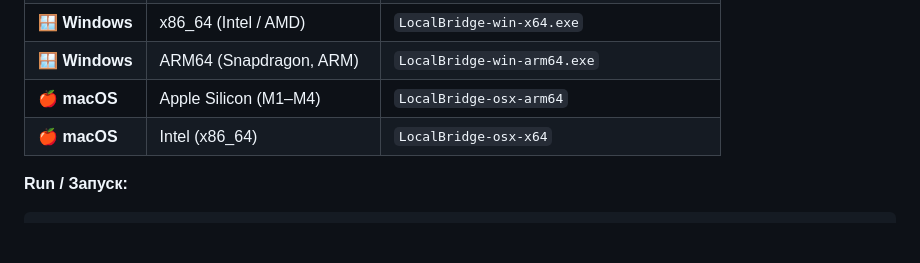
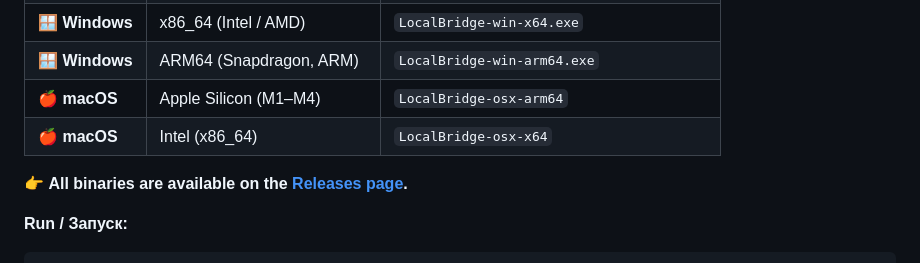
Before and after one commit to b4631119-oss/LocalBridge, a Markdown page: README.md, the part around the change. Rendered like a GitHub page; blank space fills up the shorter version.

Commit message:
Link README downloads to GitHub Releases

```diff
--- a/README.md
+++ b/README.md
@@ -27,6 +27,8 @@ between devices on the same Wi-Fi / LAN — no cloud, no accounts, no IP hunting
 | 🪟 **Windows** | ARM64 (Snapdragon, ARM) | `LocalBridge-win-arm64.exe` |
 | 🍎 **macOS** | Apple Silicon (M1–M4) | `LocalBridge-osx-arm64` |
 | 🍎 **macOS** | Intel (x86_64) | `LocalBridge-osx-x64` |
+
+👉 **All binaries are available on the [Releases page](https://github.com/b4631119-oss/LocalBridge/releases/latest).**
 
 **Run / Запуск:**
 
```
